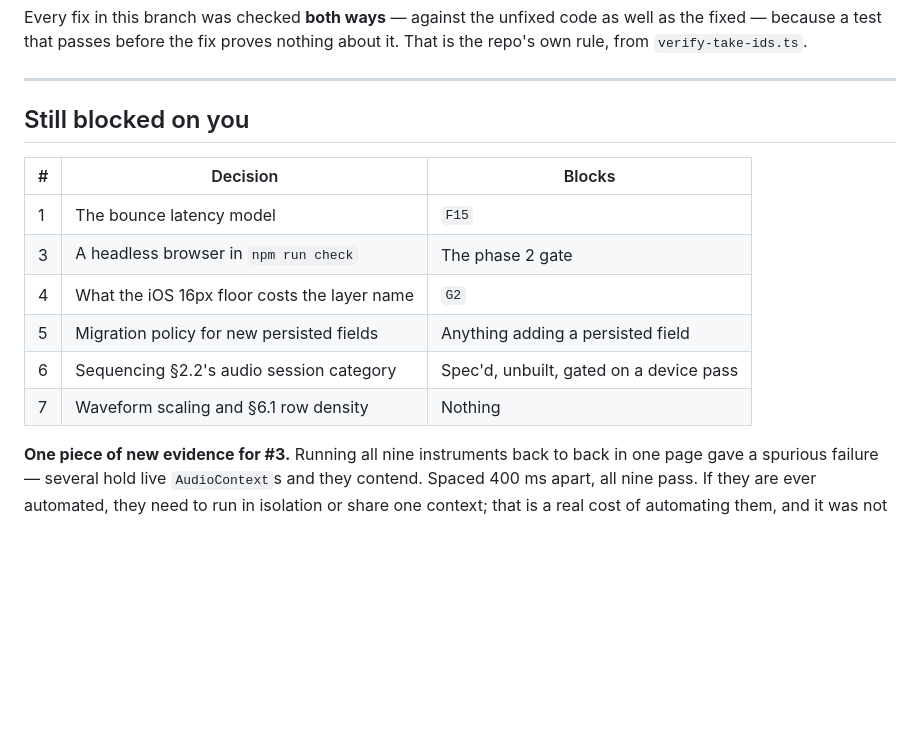
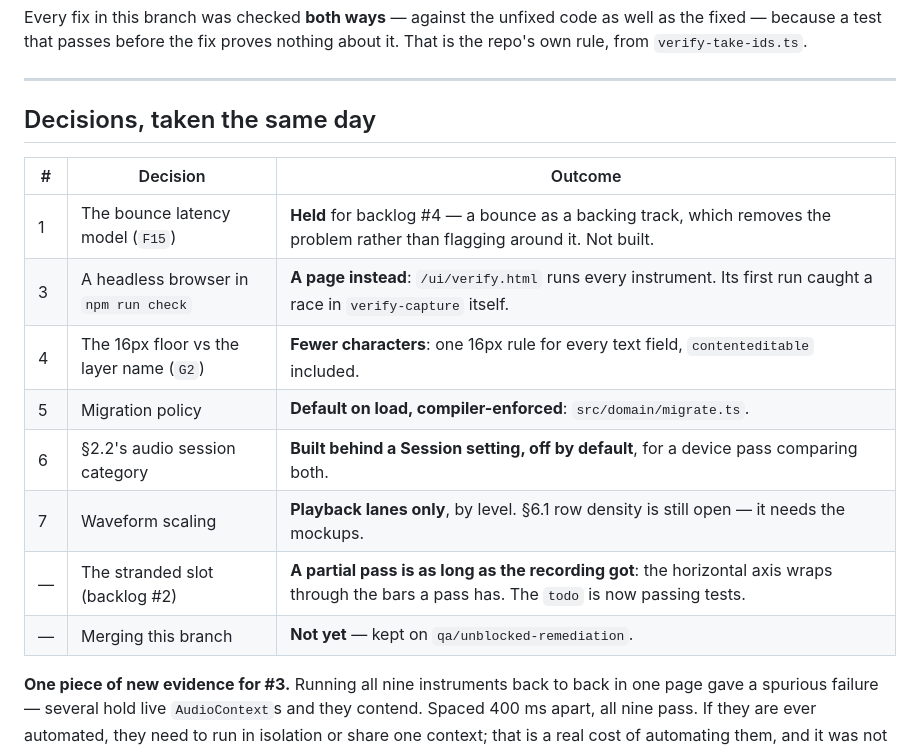
Before and after one commit to collinrandolph/loopmemo, a Markdown page: docs/qa-remediation-2026-09-16.md, the part around the change. Drawn GitHub-style; blank space fills up the shorter version.

Commit message:
Report: the day's decisions and where each landed
Co-Authored-By: Claude Opus 5 <noreply@anthropic.com>

```diff
--- a/docs/qa-remediation-2026-09-16.md
+++ b/docs/qa-remediation-2026-09-16.md
@@ -110,16 +110,18 @@ because a test that passes before the fix proves nothing about it. That is the r
 
 ---
 
-## Still blocked on you
+## Decisions, taken the same day
 
-| # | Decision | Blocks |
+| # | Decision | Outcome |
 |---|---|---|
-| 1 | The bounce latency model | `F15` |
-| 3 | A headless browser in `npm run check` | The phase 2 gate |
-| 4 | What the iOS 16px floor costs the layer name | `G2` |
-| 5 | Migration policy for new persisted fields | Anything adding a persisted field |
-| 6 | Sequencing §2.2's audio session category | Spec'd, unbuilt, gated on a device pass |
-| 7 | Waveform scaling and §6.1 row density | Nothing |
+| 1 | The bounce latency model (`F15`) | **Held** for backlog #4 — a bounce as a backing track, which removes the problem rather than flagging around it. Not built. |
+| 3 | A headless browser in `npm run check` | **A page instead**: `/ui/verify.html` runs every instrument. Its first run caught a race in `verify-capture` itself. |
+| 4 | The 16px floor vs the layer name (`G2`) | **Fewer characters**: one 16px rule for every text field, `contenteditable` included. |
+| 5 | Migration policy | **Default on load, compiler-enforced**: `src/domain/migrate.ts`. |
+| 6 | §2.2's audio session category | **Built behind a Session setting, off by default**, for a device pass comparing both. |
+| 7 | Waveform scaling | **Playback lanes only**, by level. §6.1 row density is still open — it needs the mockups. |
+| — | The stranded slot (backlog #2) | **A partial pass is as long as the recording got**: the horizontal axis wraps through the bars a pass has. The `todo` is now passing tests. |
+| — | Merging this branch | **Not yet** — kept on `qa/unblocked-remediation`. |
 
 **One piece of new evidence for #3.** Running all nine instruments back to back in one page gave a
 spurious failure — several hold live `AudioContext`s and they contend. Spaced 400 ms apart, all nine
```
